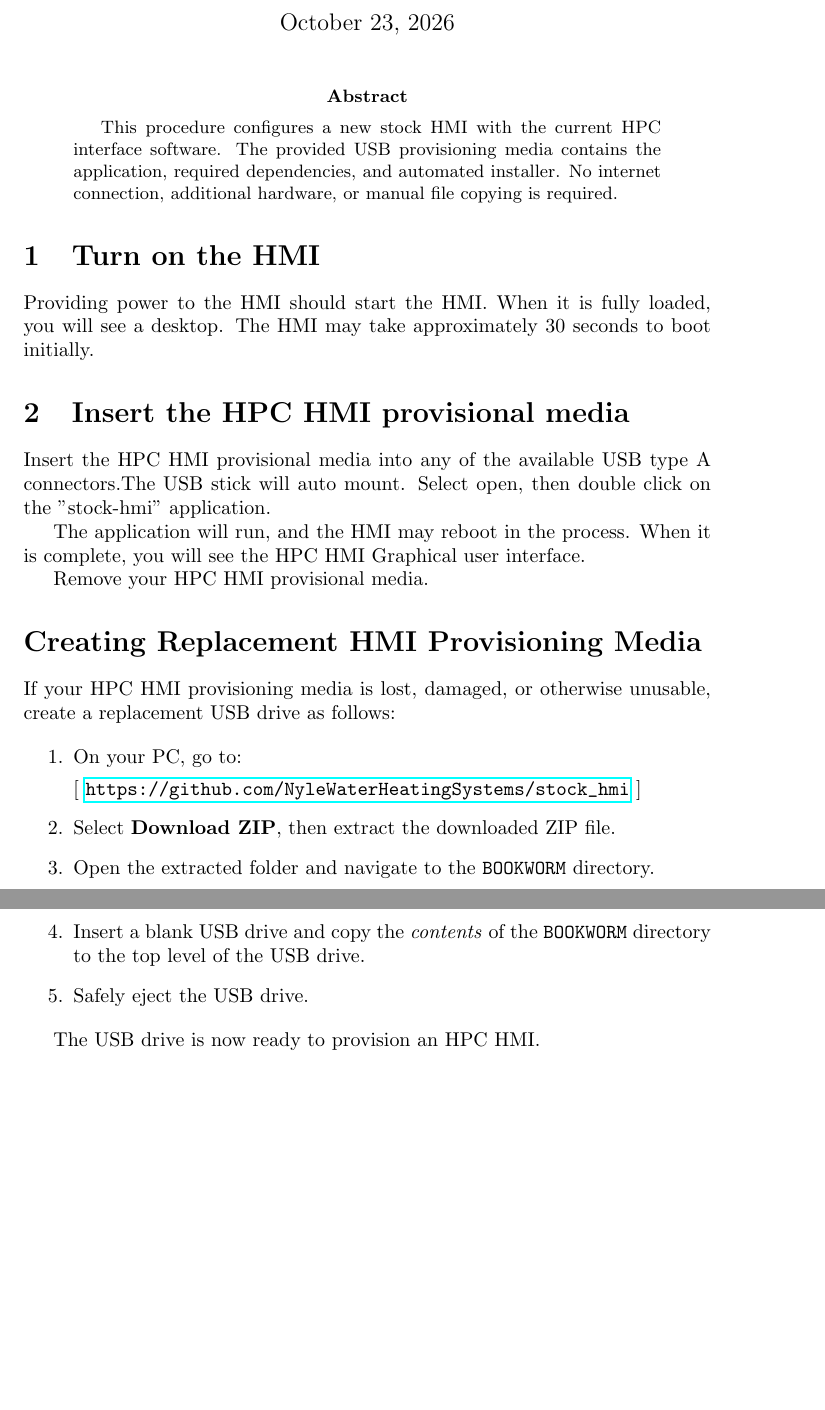
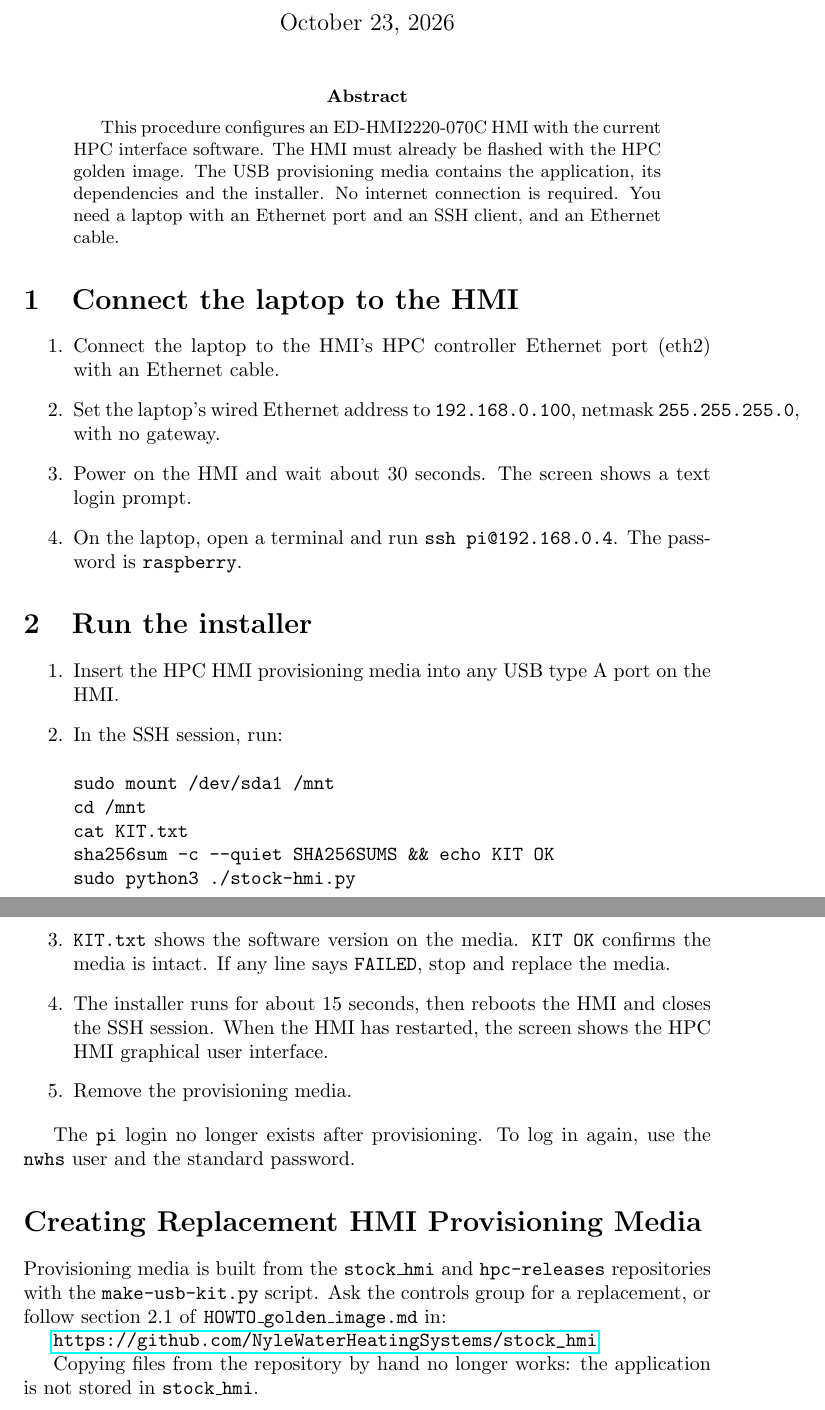
Before and after one commit to NyleWaterHeatingSystems/stock_hmi, a LaTeX paper (HPC_HMI_Provissioning.tex): two parts of pages 1 and 2 of 2, joined at a grey line, cut so that both start at the same text, the shorter picture padded with empty space. Compiled offline with pdfLaTeX.

Commit message:
Update the production procedure for the golden image and SSH workflow
The old procedure described a desktop OS, a double-clicked installer and
copying BOOKWORM/ to a stick, none of which apply any more. The stale PDF
is removed; rebuilding it from the .tex is listed in the HOWTO open items.

```diff
--- a/HPC_HMI_Provissioning.tex
+++ b/HPC_HMI_Provissioning.tex
@@ -10,40 +10,40 @@
 \maketitle
 
 \begin{abstract}
-	This procedure configures a new stock HMI with the current HPC interface software. The provided USB provisioning media contains the application, required dependencies, and automated installer. No internet connection, additional hardware, or manual file copying is required.
+	This procedure configures an ED-HMI2220-070C HMI with the current HPC interface software. The HMI must already be flashed with the HPC golden image. The USB provisioning media contains the application, its dependencies and the installer. No internet connection is required. You need a laptop with an Ethernet port and an SSH client, and an Ethernet cable.
 \end{abstract}
 
-\section{Turn on the HMI}
-Providing power to the HMI should start the HMI. When it is fully loaded, you will see a desktop. The HMI may take approximately 30 seconds to boot initially.
+\section{Connect the laptop to the HMI}
+\begin{enumerate}
+	\item Connect the laptop to the HMI's HPC controller Ethernet port (eth2) with an Ethernet cable. % TODO: name the labelled socket once it has been identified.
+	\item Set the laptop's wired Ethernet address to \texttt{192.168.0.100}, netmask \texttt{255.255.255.0}, with no gateway.
+	\item Power on the HMI and wait about 30 seconds. The screen shows a text login prompt.
+	\item On the laptop, open a terminal and run \texttt{ssh pi@192.168.0.4}. The password is \texttt{raspberry}.
+\end{enumerate}
 
-\section{Insert the HPC HMI provisional media}
-Insert the HPC HMI provisional media into any of the available USB type A connectors.The USB stick will auto mount. Select open,  then double click on the "stock-hmi" application.
+\section{Run the installer}
+\begin{enumerate}
+	\item Insert the HPC HMI provisioning media into any USB type A port on the HMI.
+	\item In the SSH session, run:
+\begin{verbatim}
+sudo mount /dev/sda1 /mnt
+cd /mnt
+cat KIT.txt
+sha256sum -c --quiet SHA256SUMS && echo KIT OK
+sudo python3 ./stock-hmi.py
+\end{verbatim}
+	\item \texttt{KIT.txt} shows the software version on the media. \texttt{KIT OK} confirms the media is intact. If any line says \texttt{FAILED}, stop and replace the media.
+	\item The installer runs for about 15 seconds, then reboots the HMI and closes the SSH session. When the HMI has restarted, the screen shows the HPC HMI graphical user interface.
+	\item Remove the provisioning media.
+\end{enumerate}
 
-The application will run, and the HMI may reboot in the process. When it is complete, you will see the HPC HMI Graphical user interface.
-
-Remove your HPC HMI provisional media.
+The \texttt{pi} login no longer exists after provisioning. To log in again, use the \texttt{nwhs} user and the standard password.
 
 \section*{Creating Replacement HMI Provisioning Media}
 
-If your HPC HMI provisioning media is lost, damaged, or otherwise unusable, create a replacement USB drive as follows:
+Provisioning media is built from the \texttt{stock\_hmi} and \texttt{hpc-releases} repositories with the \texttt{make-usb-kit.py} script. Ask the controls group for a replacement, or follow section 2.1 of \texttt{HOWTO\_golden\_image.md} in:\par
+\url{https://github.com/NyleWaterHeatingSystems/stock_hmi}
 
-\begin{enumerate}
-	\item On your PC, go to:\par
-	[
-	\url{https://github.com/NyleWaterHeatingSystems/stock_hmi}
-	]
-
-	\item Select \textbf{Download ZIP}, then extract the downloaded ZIP file.
-
-	\item Open the extracted folder and navigate to the \texttt{BOOKWORM} directory.
-
-	\item Insert a blank USB drive and copy the \emph{contents} of the \texttt{BOOKWORM} directory to the top level of the USB drive.
-
-	\item Safely eject the USB drive.
-
-\end{enumerate}
-
-The USB drive is now ready to provision an HPC HMI.
-
+Copying files from the repository by hand no longer works: the application is not stored in \texttt{stock\_hmi}.
 
 \end{document}
```
Also changed, not shown: HOWTO_golden_image.md (+1 -0 lines), BOOKWORM/HPC_HMI_Provissioning.pdf (deleted).
